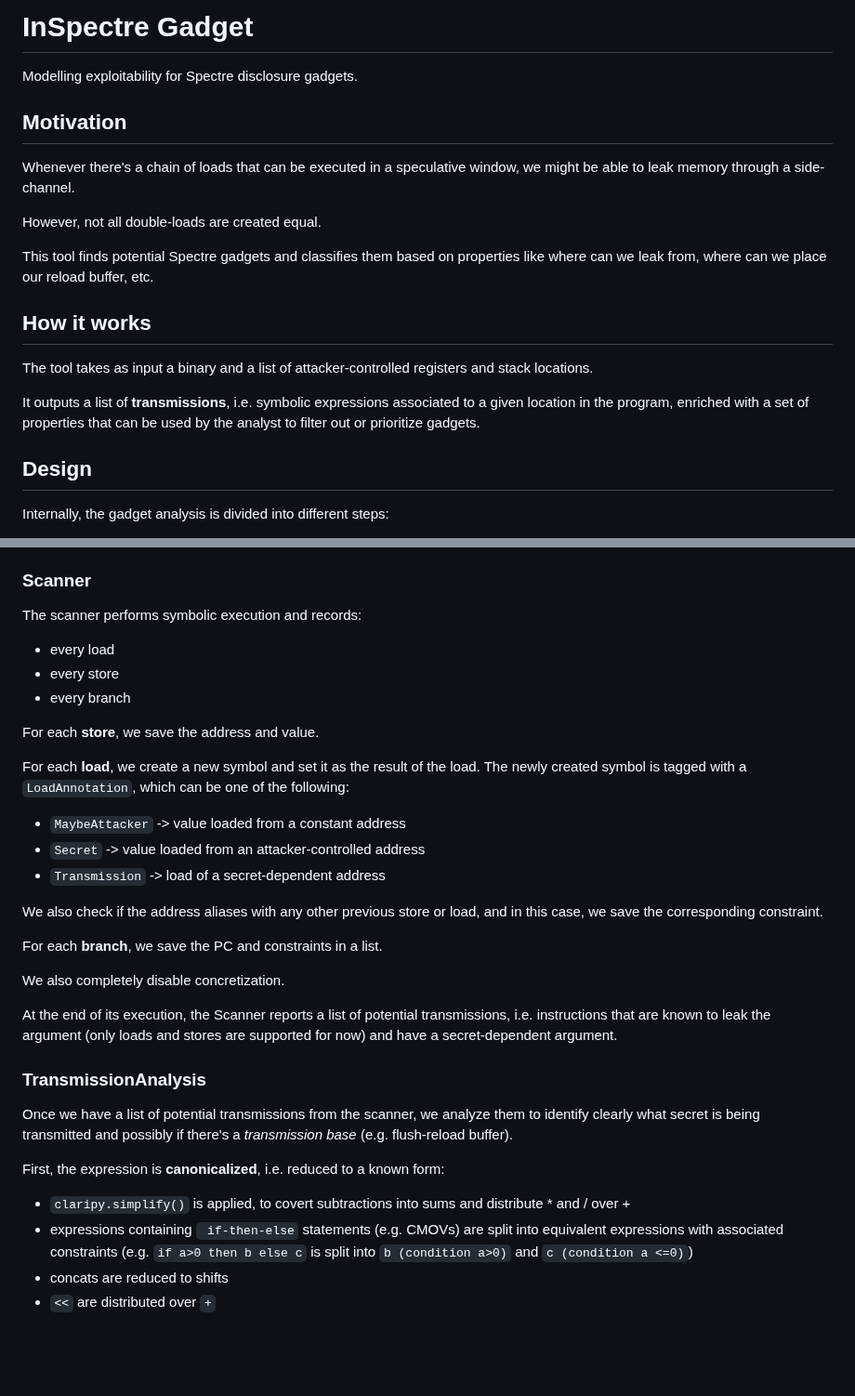
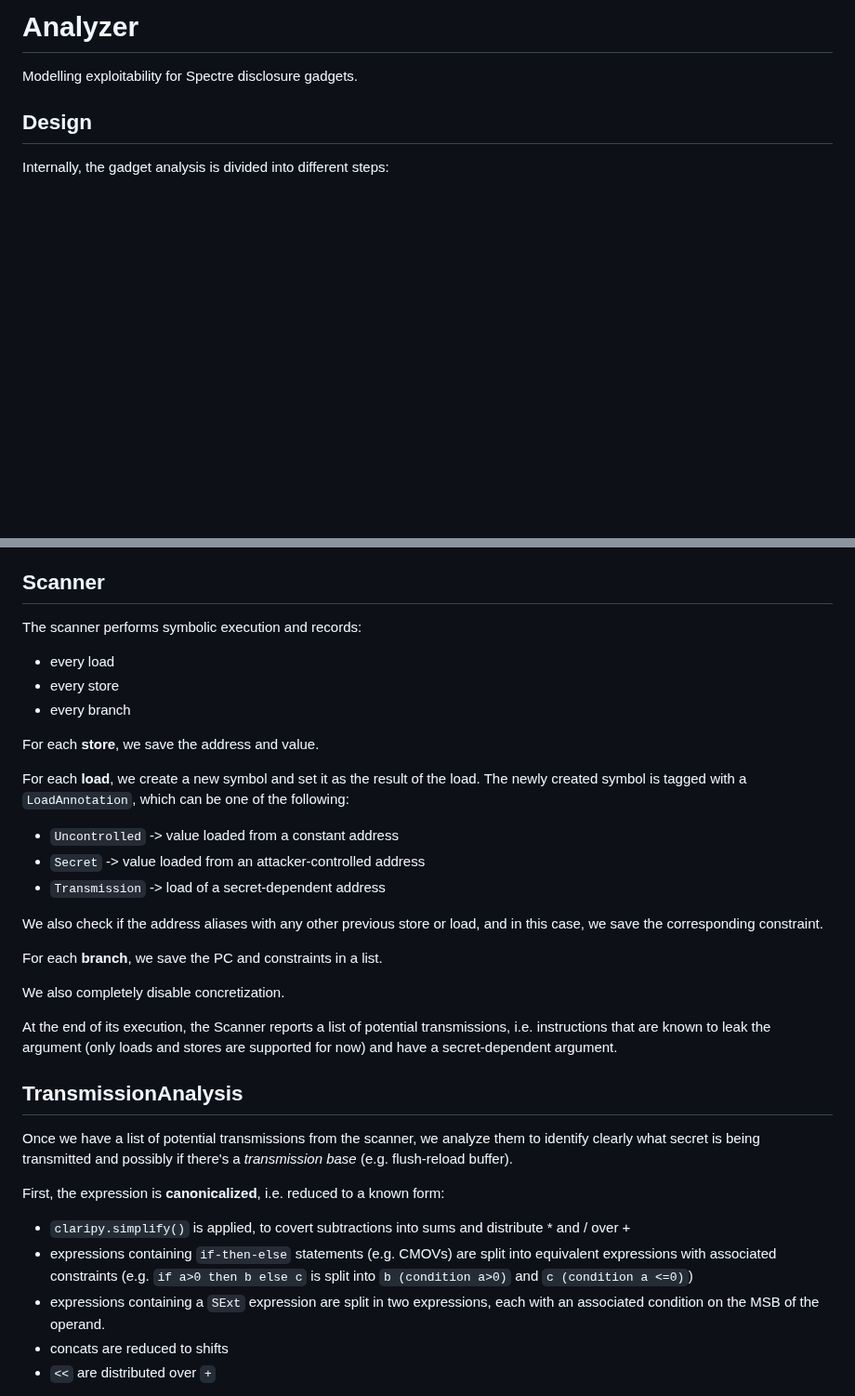
Before and after one commit to vusec/inspectre-gadget, a Markdown page: docs/internals/analyzer.md, 2 parts joined by grey strips. Shown at 93% size. Rendered like a GitHub page; blank space fills up the shorter version.

```diff
--- a/analyzer/README.md
+++ b/docs/internals/analyzer.md
@@ -1,22 +1,6 @@
-# InSpectre Gadget
+# Analyzer
 
 Modelling exploitability for Spectre disclosure gadgets.
-
-## Motivation
-
-Whenever there's a chain of loads that can be executed in a speculative window,
-we might be able to leak memory through a side-channel.
-
-However, not all double-loads are created equal.
-
-This tool finds potential Spectre gadgets and classifies them based on properties
-like where can we leak from, where can we place our reload buffer, etc.
-
-## How it works
-
-The tool takes as input a binary and a list of attacker-controlled registers and stack locations.
-
-It outputs a list of **transmissions**, i.e. symbolic expressions associated to a given location in the program, enriched with a set of properties that can be used by the analyst to filter out or prioritize gadgets.
 
 ## Design
 
@@ -31,7 +15,7 @@ Internally, the gadget analysis is divided into different steps:
   - A **Requirements** analysis lists which registers and memory locations need to be controlled by the attacker.
   - A **Range** analysis tries to identify the range of the secret, the secret address and the transmission base.
 
-### Scanner
+## Scanner
 
 The scanner performs symbolic execution and records:
 
@@ -45,7 +29,7 @@ For each **load**, we create a new symbol and set it as the result of the load.
 The newly created symbol is tagged with a `LoadAnnotation`, which can be one
 of the following:
 
-- `MaybeAttacker` -> value loaded from a constant address
+- `Uncontrolled` -> value loaded from a constant address
 - `Secret` -> value loaded from an attacker-controlled address
 - `Transmission` -> load of a secret-dependent address
 
@@ -60,7 +44,7 @@ At the end of its execution, the Scanner reports a list of potential transmissio
 i.e. instructions that are known to leak the argument (only loads and stores are
 supported for now) and have a secret-dependent argument.
 
-### TransmissionAnalysis
+## TransmissionAnalysis
 
 Once we have a list of potential transmissions from the scanner, we analyze them
 to identify clearly what secret is being transmitted and possibly if there's
@@ -68,8 +52,13 @@ a _transmission base_ (e.g. flush-reload buffer).
 
 First, the expression is **canonicalized**, i.e. reduced to a known form:
 
-- `claripy.simplify()` is applied, to covert subtractions into sums and distribute \* and / over +
-- expressions containing ` if-then-else` statements (e.g. CMOVs) are split into equivalent expressions with associated constraints (e.g. `if a>0 then b else c` is split into `b (condition a>0)` and `c (condition a <=0)`)
+- `claripy.simplify()` is applied, to covert subtractions into sums and
+  distribute \* and / over +
+- expressions containing `if-then-else` statements (e.g. CMOVs) are split into
+  equivalent expressions with associated constraints (e.g.
+  `if a>0 then b else c` is split into `b (condition a>0)` and `c (condition a <=0)`)
+- expressions containing a `SExt` expression are split in two expressions, each
+  with an associated condition on the MSB of the operand.
 - concats are reduced to shifts
 - `<<` are distributed over `+`
 
```
Also changed, not shown: README.md (+17 -95 lines), docs/configuration.md (added, +54 -0 lines), docs/experiments.md (added, +15 -0 lines), docs/introduction.md (added, +41 -0 lines), docs/output.md (added, +33 -0 lines), docs/quickstart.md (added, +54 -0 lines), docs/img/inspectre-gadget2.jpeg (added), 12 other files.
